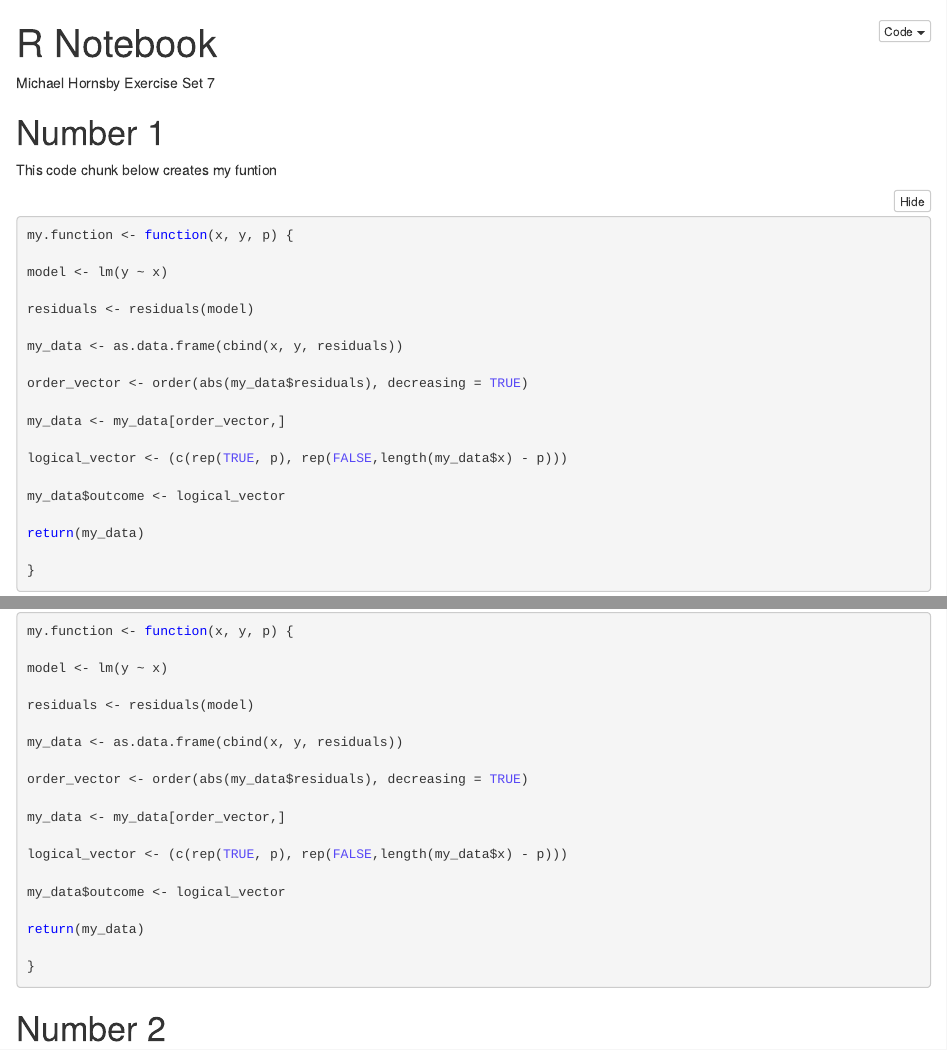
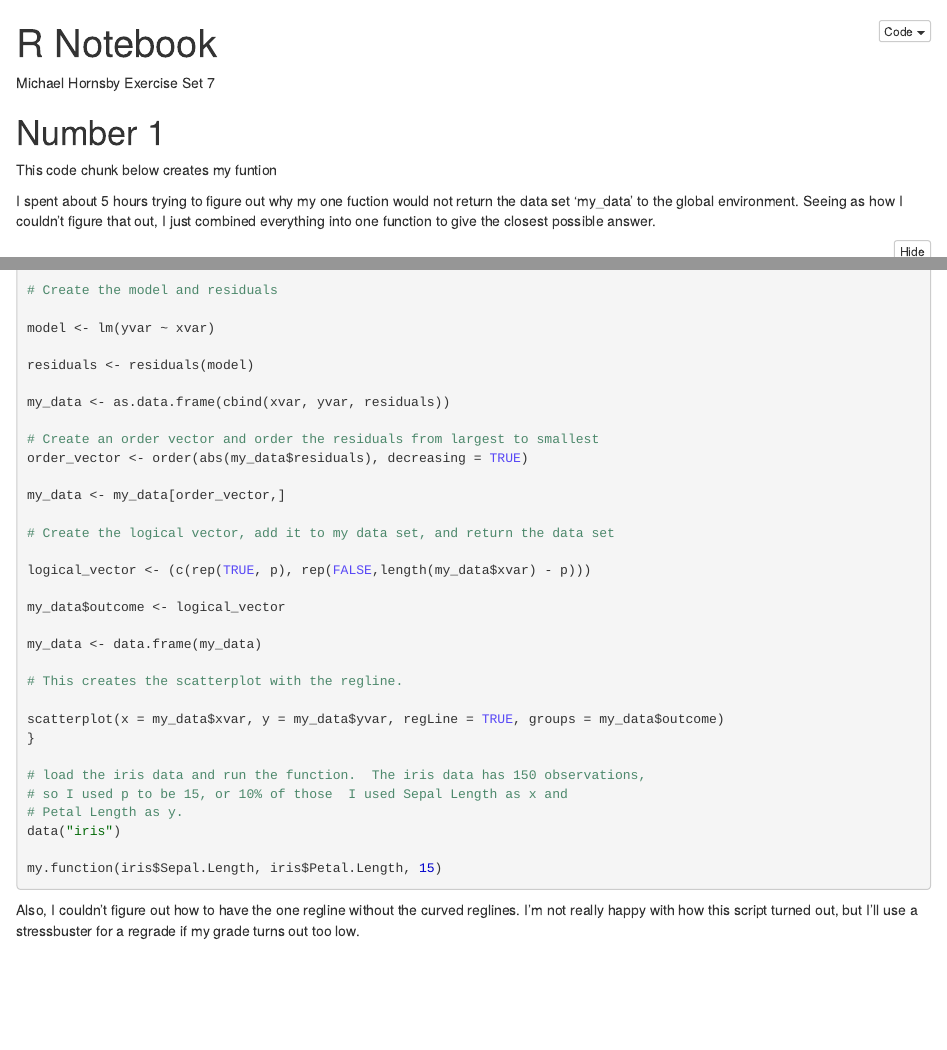
Before and after one commit to fourthz/Michael_Hornsby_Exercise_7, an R Markdown document (Code/Michael_Hornsby_Exercise_7.Rmd): the page in a window 1100 px wide, from its top, and a second part further down, joined at a grey line. The pictures show the output file Code/Michael_Hornsby_Exercise_7.nb.html that the author committed with the source, opened offline.

Commit message:
FInished the Exercise 7 Notebook Script in the Code folder

````diff
--- a/Code/Michael_Hornsby_Exercise_7.Rmd
+++ b/Code/Michael_Hornsby_Exercise_7.Rmd
@@ -8,7 +8,11 @@ Michael Hornsby Exercise Set 7
 # Number 1
 This code chunk below creates my funtion
 
+I spent about 5 hours trying to figure out why my one fuction would not return the
+data set 'my_data' to the global environment.  Seeing as how I couldn't figure that out,
+I just combined everything into one function to give the closest possible answer.
+
 ```{r}
-my.function <- function(x, y, p) {
+#Load the car package
+library(car)
 
-model <- lm(y ~ x)
@@ -15,19 +21,37 @@ model <- lm(y ~ x)
+# Create the model and residuals
+
+model <- lm(yvar ~ xvar)
 
 residuals <- residuals(model)
 
-my_data <- as.data.frame(cbind(x, y, residuals))
+my_data <- as.data.frame(cbind(xvar, yvar, residuals))
 
+# Create an order vector and order the residuals from largest to smallest
 order_vector <- order(abs(my_data$residuals), decreasing = TRUE)
 
 my_data <- my_data[order_vector,]
 
-logical_vector <- (c(rep(TRUE, p), rep(FALSE,length(my_data$x) - p)))
+# Create the logical vector, add it to my data set, and return the data set
+
+logical_vector <- (c(rep(TRUE, p), rep(FALSE,length(my_data$xvar) - p)))
 
 my_data$outcome <- logical_vector
 
-return(my_data)
+my_data <- data.frame(my_data)
 
+# This creates the scatterplot with the regline.
+
+scatterplot(x = my_data$xvar, y = my_data$yvar, regLine = TRUE, groups = my_data$outcome)
 }
+
+# load the iris data and run the function.  The iris data has 150 observations,
+# so I used p to be 15, or 10% of those  I used Sepal Length as x and
+# Petal Length as y.
+data("iris")
+
+my.function(iris$Sepal.Length, iris$Petal.Length, 15)
 ```
 
-# Number 2
+Also, I couldn't figure out how to have the one regline without the curved reglines.
+I'm not really happy with how this script turned out, but I'll use a stressbuster for
+a regrade if my grade turns out too low.
````
Also changed, not shown: Code/Michael_Hornsby_Exercise_7.nb.html, Code/Michael_Hornsby_Exercise_7.Rmd (2 more changed lines).
